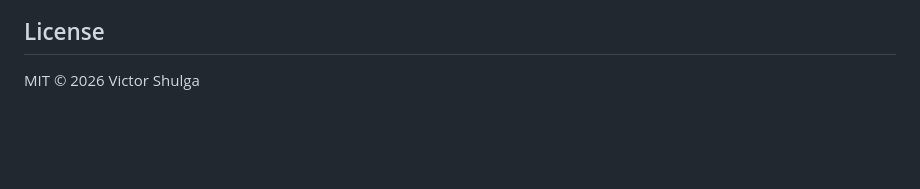
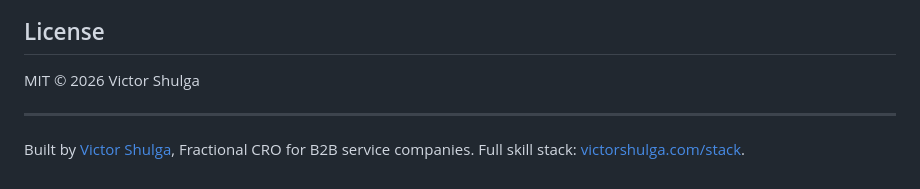
Before and after one commit to victor-shulga/proposal-generator, a Markdown page: README.md, the part around the change. Rendered like a GitHub page; blank space fills up the shorter version.

Commit message:
docs: link to victorshulga.com
Co-Authored-By: Claude Fable 5.1 <noreply@anthropic.com>

```diff
--- a/README.md
+++ b/README.md
@@ -76,3 +76,7 @@ scripts/validate.sh · .github/workflows/ci.yml
 
 ## License
 MIT © 2026 Victor Shulga
+
+---
+
+Built by [Victor Shulga](https://victorshulga.com), Fractional CRO for B2B service companies. Full skill stack: [victorshulga.com/stack](https://victorshulga.com/stack/).
```
